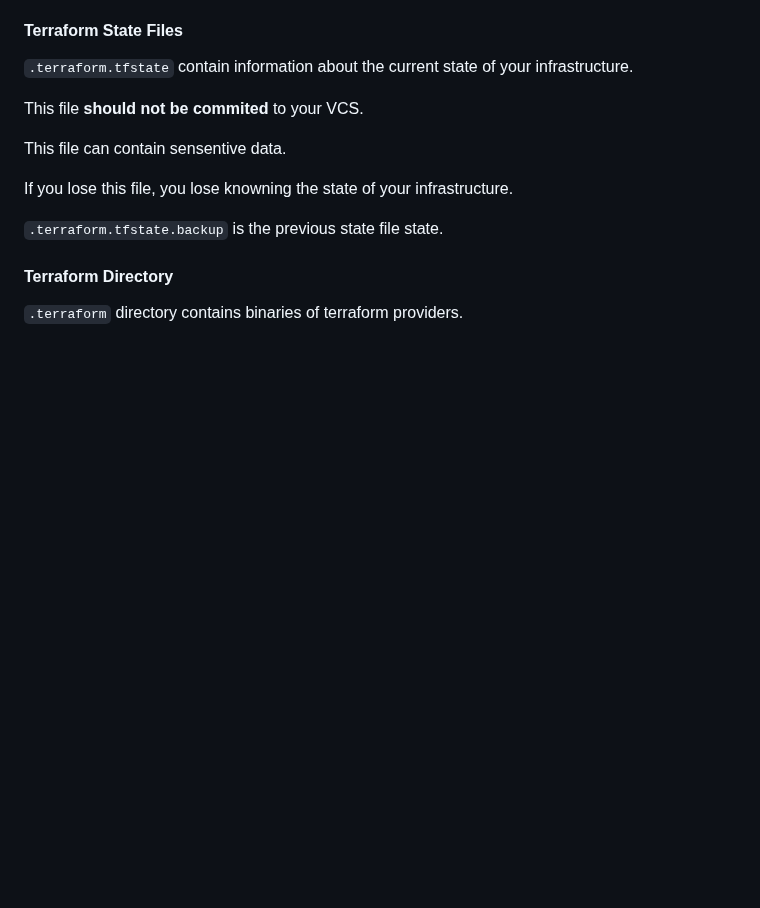
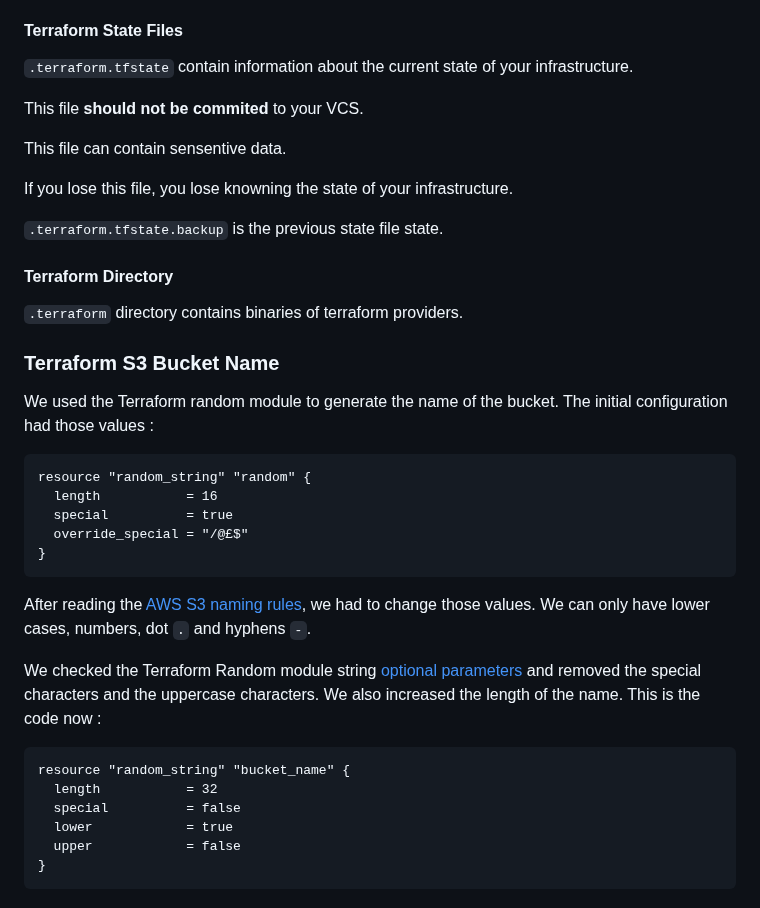
Before and after one commit to CFelt22/terraform-beginner-bootcamp-2023, a Markdown page: README.md, the part around the change. Rendered like a GitHub page; blank space fills up the shorter version.

Commit message:
#14 Adding documentation

````diff
--- a/README.md
+++ b/README.md
@@ -242,3 +242,25 @@ If you lose this file, you lose knowning the state of your infrastructure.
 #### Terraform Directory
 
 `.terraform` directory contains binaries of terraform providers.
+
+### Terraform S3 Bucket Name
+
+We used the Terraform random module to generate the name of the bucket. The initial configuration had those values :
+```
+resource "random_string" "random" {
+  length           = 16
+  special          = true
+  override_special = "/@£$"
+}
+```
+After reading the [AWS S3 naming rules](https://docs.aws.amazon.com/AmazonS3/latest/userguide/bucketnamingrules.html), we had to change those values. We can only have lower cases, numbers, dot `.` and hyphens `-`.
+
+We checked the Terraform Random module string [optional parameters](https://registry.terraform.io/providers/hashicorp/random/latest/docs/resources/string) and removed the special characters and the uppercase characters. We also increased the length of the name. This is the code now :
+```
+resource "random_string" "bucket_name" {
+  length           = 32
+  special          = false
+  lower            = true
+  upper            = false
+}
+```
````
